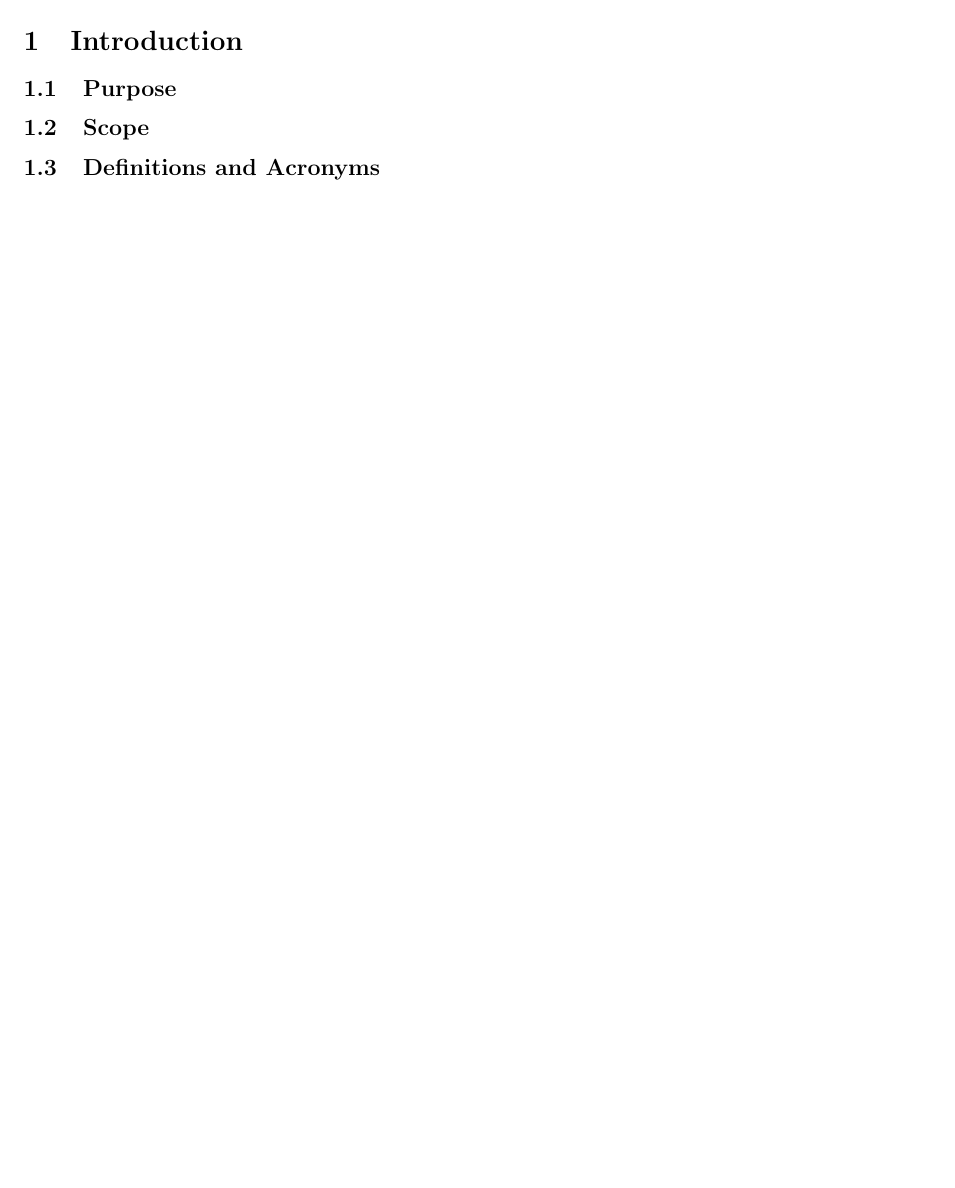
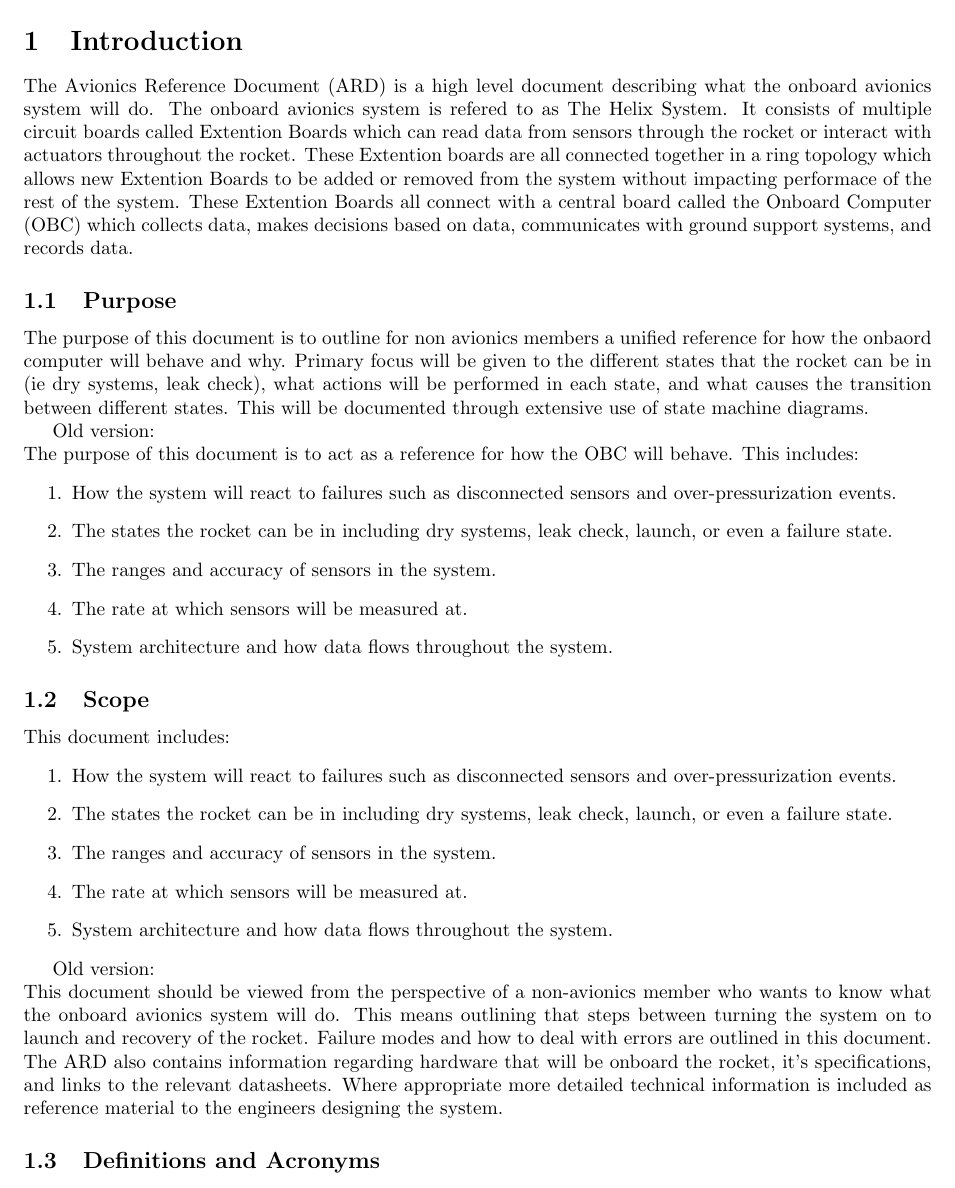
Before and after one commit to SDSURocketProject/Helix-Software, a LaTeX document (ARD/ARD.tex): part of page 5 of 17, cut so that both start at the same text. Compiled offline with pdfLaTeX.

Commit message:
Added information to Introduction section of ARD

```diff
--- a/ARD/ARD.tex
+++ b/ARD/ARD.tex
@@ -42,9 +42,38 @@
 \newpage
 
 \section{Introduction}
+The Avionics Reference Document (ARD) is a high level document describing what the onboard avionics system will do. The onboard avionics system is refered to as The Helix System. It consists of multiple circuit boards called Extention Boards which can read data from sensors through the rocket or interact with actuators throughout the rocket. These Extention boards are all connected together in a ring topology which allows new Extention Boards to be added or removed from the system without impacting performace of the rest of the system. These Extention Boards all connect with a central board called the Onboard Computer (OBC) which collects data, makes decisions based on data, communicates with ground support systems, and records data.
+
 \subsection{Purpose}
+The purpose of this document is to outline for non avionics members a unified reference for how the onbaord computer will behave and why. Primary focus will be given to the different states that the rocket can be in (ie dry systems, leak check), what actions will be performed in each state, and what causes the transition between different states. This will be documented through extensive use of state machine diagrams.
+
+Old version:\\
+The purpose of this document is to act as a reference for how the OBC will behave. This includes:
+\begin{enumerate}
+    \item How the system will react to failures such as disconnected sensors and over-pressurization events.
+    \item The states the rocket can be in including dry systems, leak check, launch, or even a failure state.
+    \item The ranges and accuracy of sensors in the system.
+    \item The rate at which sensors will be measured at.
+    \item System architecture and how data flows throughout the system.
+\end{enumerate}
+
 \subsection{Scope}
+This document includes:
+\begin{enumerate}
+    \item How the system will react to failures such as disconnected sensors and over-pressurization events.
+    \item The states the rocket can be in including dry systems, leak check, launch, or even a failure state.
+    \item The ranges and accuracy of sensors in the system.
+    \item The rate at which sensors will be measured at.
+    \item System architecture and how data flows throughout the system.
+\end{enumerate}
+
+
+Old version:\\
+This document should be viewed from the perspective of a non-avionics member who wants to know what the onboard avionics system will do. This means outlining that steps between turning the system on to launch and recovery of the rocket. Failure modes and how to deal with errors are outlined in this document. The ARD also contains information regarding hardware that will be onboard the rocket, it's specifications, and links to the relevant datasheets. Where appropriate more detailed technical information is included as reference material to the engineers designing the system.
+
 \subsection{Definitions and Acronyms}
+
+
 \newpage
 
 \pagebreak
```
Also changed, not shown: ARD/ARD.pdf, 1 other file.
